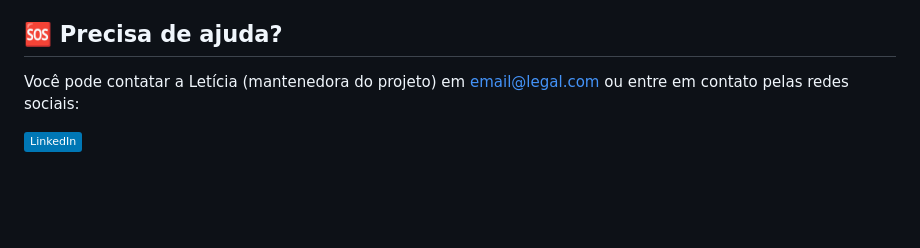
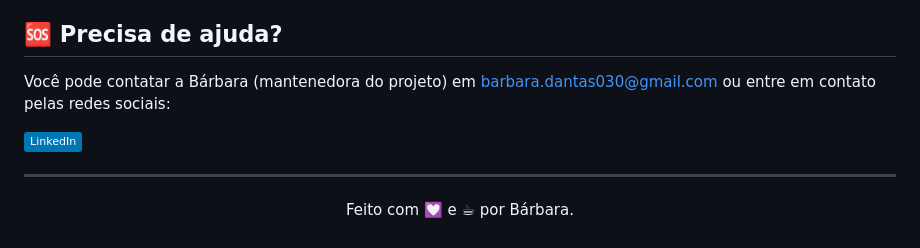
Before and after one commit to barbaradantas030/altera-fundo, a Markdown page: README.md, the part around the change. GitHub-like rendering; badges without logos; blank space fills up the shorter version.

Commit message:
Finalização do README

```diff
--- a/README.md
+++ b/README.md
@@ -62,6 +62,10 @@ Não há dependências no projeto.
 - [Letícia3](https://github.com/LelePG) - contribuinte
 
 ## 🆘 Precisa de ajuda?
-Você pode contatar a Letícia (mantenedora do projeto) em email@legal.com ou entre em contato pelas redes sociais:
+Você pode contatar a Bárbara (mantenedora do projeto) em barbara.dantas030@gmail.com ou entre em contato pelas redes sociais:
 
 [![LinkedIn](https://img.shields.io/badge/LinkedIn-0077B5?style=plastic&logo=linkedin&logoColor=white)](https://www.linkedin.com/in/barbara-dantas-56931915/)
+
+-------------
+
+<p align="center">Feito com 💟 e ☕ por Bárbara.</p>
```
